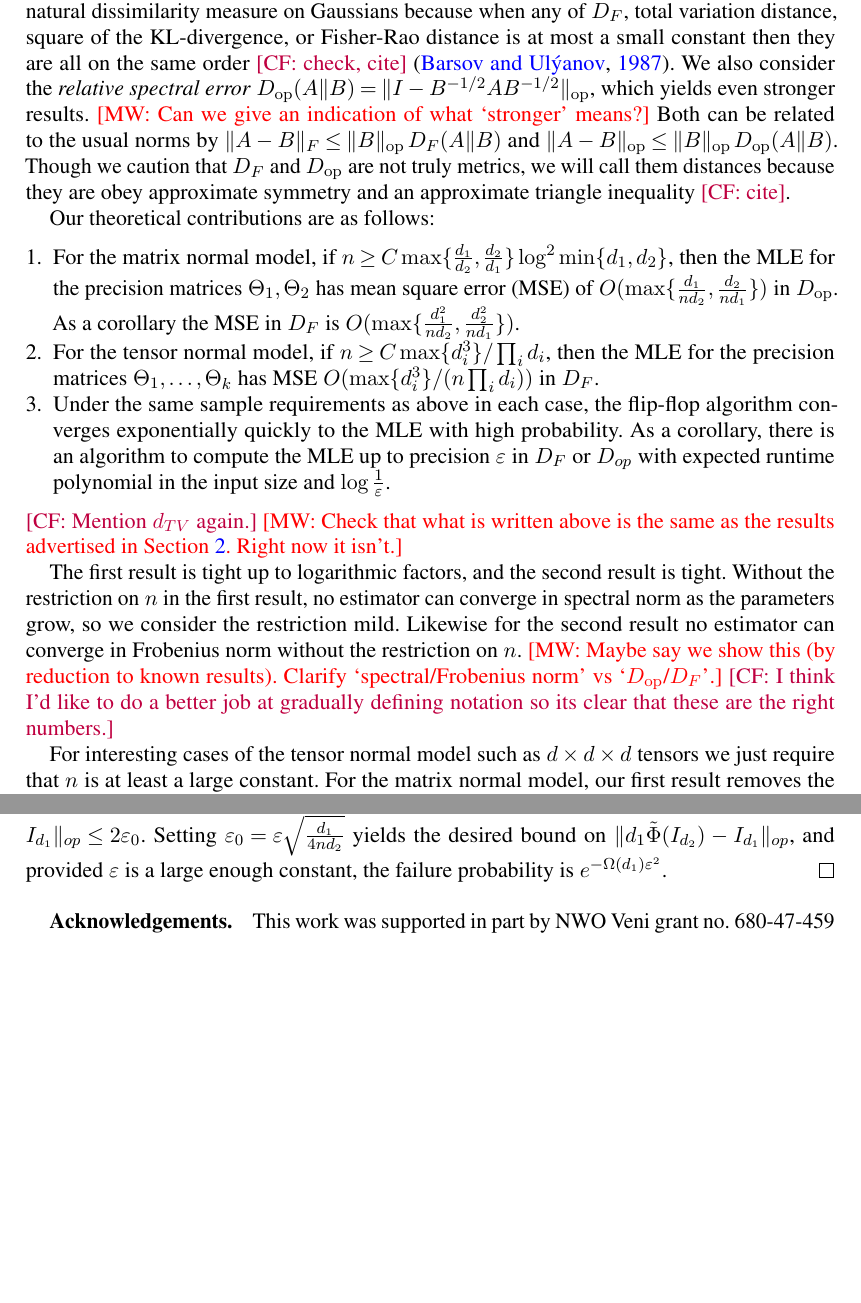
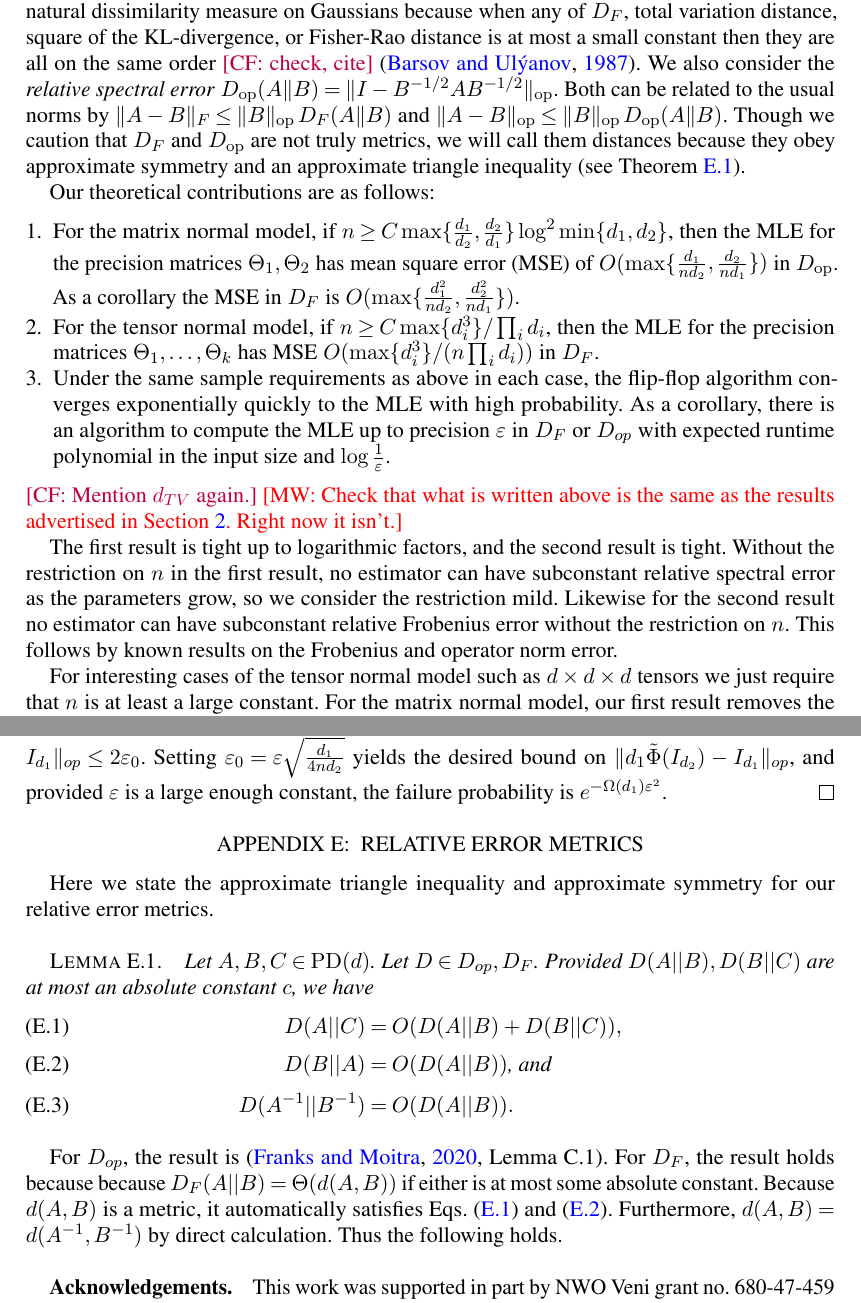
Before and after one commit to colefranks/MatrixNormalShrinkFlop, a LaTeX document (tensor-mle.tex): two parts of pages 4 and 41 of 42, joined at a grey line, cut so that both start at the same text, the shorter picture padded with empty space. Compiled offline with pdfLaTeX.

Commit message:
triangle inequalities

```diff
--- a/tensor-mle.tex
+++ b/tensor-mle.tex
@@ -212,10 +211,10 @@ However, neither of these metrics bound statistical dissimilarity measures of in
 
 Here we consider the \emph{relative Frobenius error} $D_F(A \Vert B) = \norm{I - B^{-1/2} A B^{-1/2}}_F$ of the precision matrices, which is sometimes also called the \emph{Mahalanobis distance}.
 This is a natural dissimilarity measure on Gaussians because when any of~$D_F$, total variation distance, square of the KL-divergence, or Fisher-Rao distance is at most a small constant then they are all on the same order \CF{check, cite} \citep{barsov1987estimates}.
-We also consider the \emph{relative spectral error} $D_{\op}(A \Vert B) = \norm{I - B^{-1/2} A B^{-1/2}}_{\op}$, which yields even stronger results.
-\MW{Can we give an indication of what `stronger' means?}
+We also consider the \emph{relative spectral error} $D_{\op}(A \Vert B) = \norm{I - B^{-1/2} A B^{-1/2}}_{\op}$.
+%The relative spectral error converges to zero in the regimes where the relative Frobenius error does not, and implies the Frobenius error bounds by the relation $D_{F} \leq \sqrt{d} D_{op}$.
 Both can be related to the usual norms by $\norm{A - B}_F \leq \norm{B}_{\op} \, D_F(A\Vert B)$ and $\norm{A  - B}_{\op} \leq \norm{B}_{\op} \, D_{\op}(A \Vert B)$.
-Though we caution that $D_F$ and $D_{\op}$ are not truly metrics, we will call them distances because they are obey approximate symmetry and an approximate triangle inequality \CF{cite}.
+Though we caution that $D_F$ and $D_{\op}$ are not truly metrics, we will call them distances because they obey approximate symmetry and an approximate triangle inequality (see \cref{lem:triangle-ineq}).
 
 Our theoretical contributions are as follows:
 \begin{enumerate}
@@ -231,9 +230,8 @@ As a corollary, there is an algorithm to compute the MLE up to precision $\eps$
 \MW{Check that what is written above is the same as the results advertised in \cref{sec:main results}. Right now it isn't.}
 
 The first result is tight up to logarithmic factors, and the second result is tight.
-Without the restriction on $n$ in the first result, no estimator can converge in spectral norm as the parameters grow, so we consider the restriction mild. Likewise for the second result no estimator can converge in Frobenius norm without the restriction on $n$.
-\MW{Maybe say we show this (by reduction to known results). Clarify `spectral/Frobenius norm' vs `$D_{\op}$/$D_F$'.}
-\CF{I think I'd like to do a better job at gradually defining notation so its clear that these are the right numbers.}
+Without the restriction on $n$ in the first result, no estimator can have subconstant relative spectral error as the parameters grow, so we consider the restriction mild. Likewise for the second result no estimator can have subconstant relative Frobenius error without the restriction on $n$. This follows by known results on the Frobenius and operator norm error.
+
 
 For interesting cases of the tensor normal model such as $d\times d \times d$ tensors we just require that $n$ is at least a large constant.
 For the matrix normal model, our first result removes the added constraint $n \geq C \max\{d_1,d_2\}$ in \cite{tsiligkaridis2013convergence}.
@@ -2290,7 +2288,20 @@ Fix a net $\mathcal{N} = \mathcal{N}_\delta$ for $\delta = 1/4$; by standard pac
 \CF{the normalization is different now; fix.} It remains to translate our bound on $A$ to our desired bound on $\tilde{\Phi}$. Recall that $A = \frac{d_2}{d_1} (d_1 \tilde{\Phi}(I_{d_2}) - I_{d_1}),$ so we have that $\|d_1 \tilde{\Phi}(I_{d_2}) - I_{d_1}\|_{op} \leq 2 \eps_0$. Setting $\eps_0 = \eps \sqrt{\frac{d_1}{4n d_2}}$ yields the desired bound on $\|d_1 \tilde{\Phi}(I_{d_2}) - I_{d_1}\|_{op}$, and provided $\eps$ is a large enough constant, the failure probability is $e^{ - \Omega(d_1) \eps^2}$.\end{proof}
 
 
+\section{Relative error metrics}\label{sec:rel-error}
+Here we state the approximate triangle inequality and approximate symmetry for our relative error metrics.
+\begin{lemma}\label{lem:triangle-ineq}
+Let $A, B, C \in \PD(d)$. Let $D \in D_{op}, D_F$. Provided $D(A||B), D(B||C)$ are at most an absolute constant $c$, we have
+\begin{align}D(A||C) &= O(D(A||B) + D(B||C)),\label{eq:tri}\\
+D(B||A) &= O(D(A||B))\label{eq:sym} \text{, and }\\
+D(A^{-1}||B^{-1}) &= O(D(A||B)).
+\end{align}
+\end{lemma}
+For $D_{op}$, the result is \cite[Lemma C.1]{FM20}. For $D_F$, the result holds because because $D_F(A|| B) = \Theta(d(A, B))$ if either is at most some absolute constant. Because $d(A, B)$ is a metric, it automatically satisfies \cref{eq:tri,eq:sym}. Furthermore, $d(A,B) = d(A^{-1}, B^{-1})$ by direct calculation. Thus the following holds.
+
+
 \end{appendix}
+
 
 
 
```
Also changed, not shown: tensor-mle.tex (3 more changed lines).
